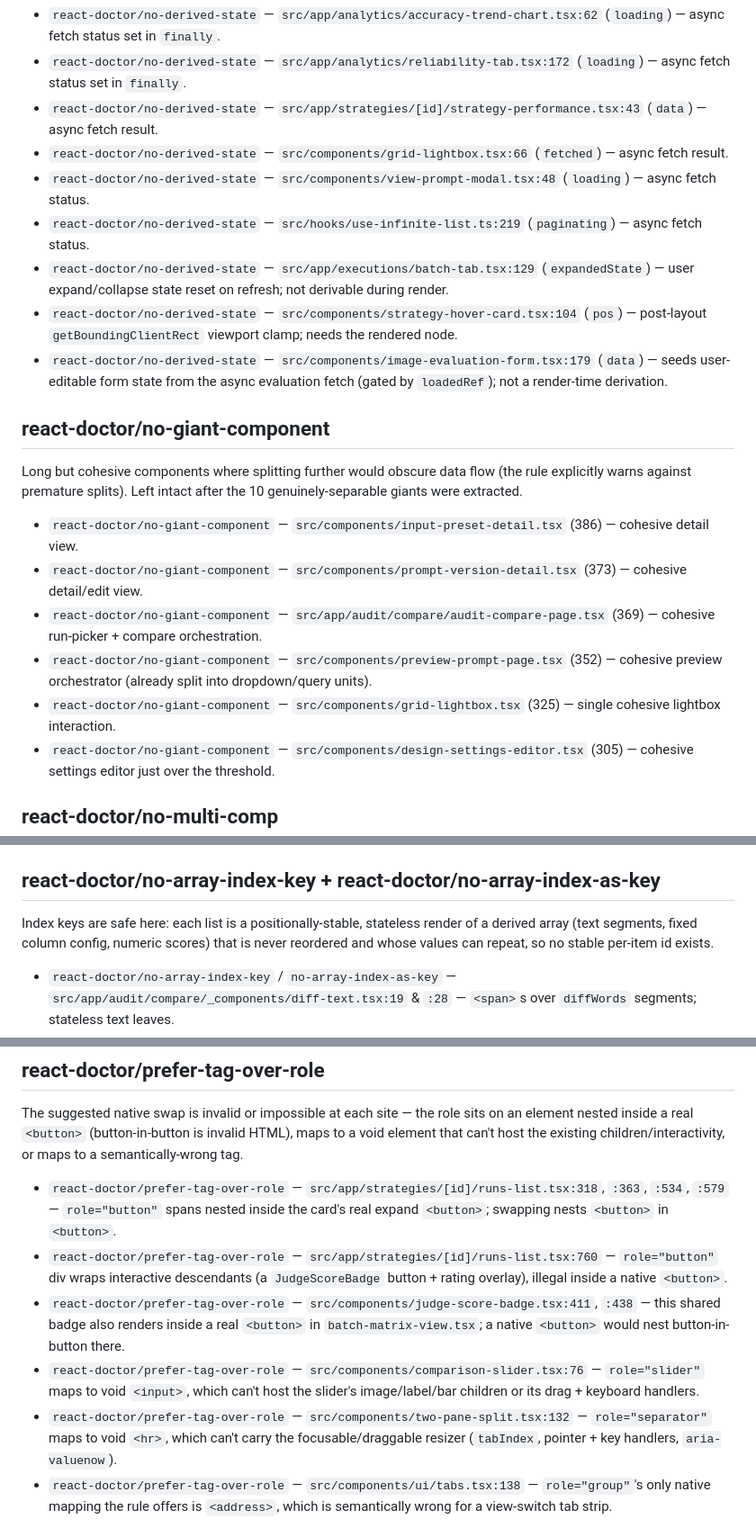
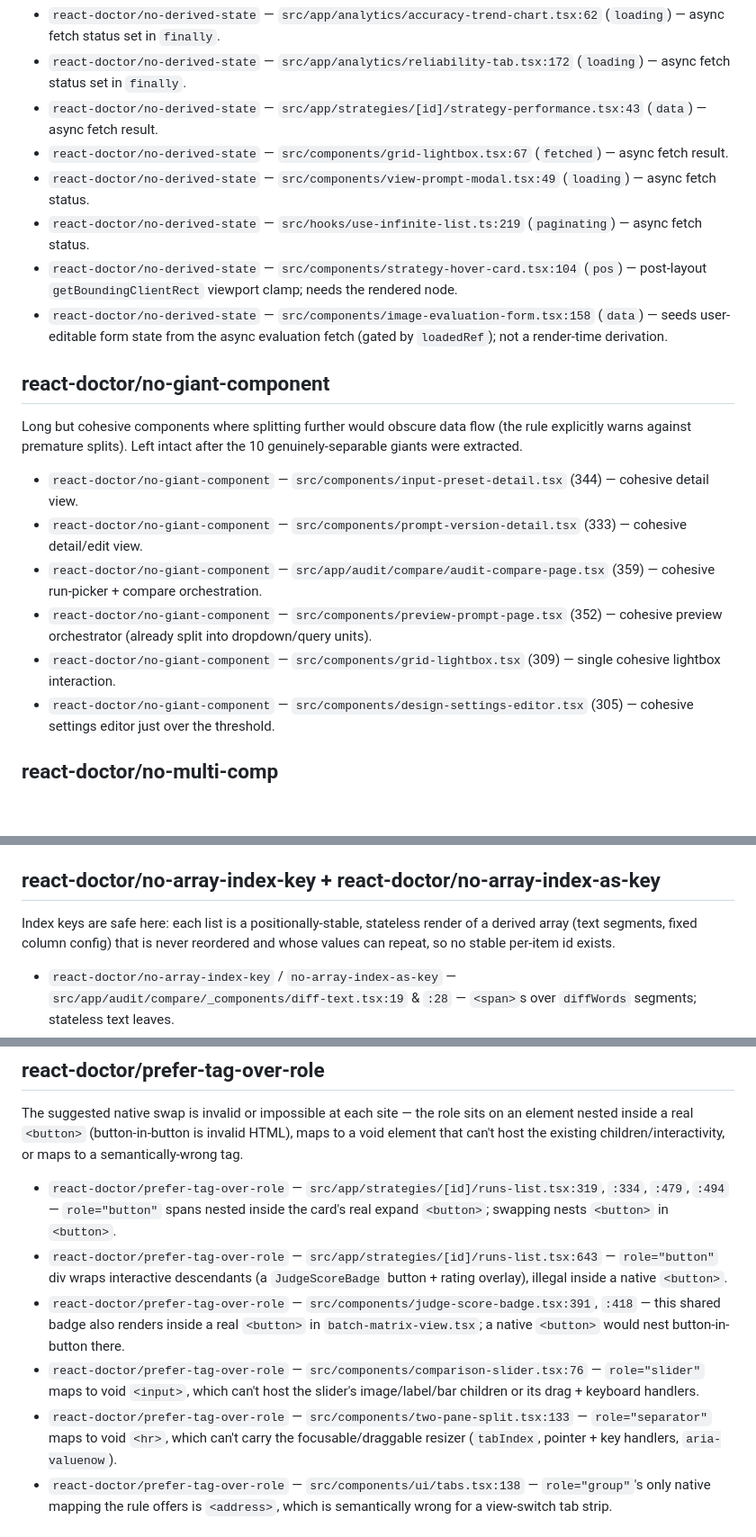
Before and after one commit to bond-studio-ai/eval-image-generation, a Markdown page: .react-doctor/false-positives.md, 3 parts joined by grey strips. Shown at 90% size. Rendered like a GitHub page; blank space fills up the shorter version.

Commit message:
docs: refresh React Doctor FP line numbers after SVG sweep
The inline-SVG sweep shifted line numbers in suppressed files; sync the
.react-doctor/false-positives.md references (and no-giant-component line
counts) to the current code. Also drop the batch-tab no-derived-state
entry, which no longer fires in a full scan.

Co-authored-by: Cursor <cursoragent@cursor.com>

```diff
--- a/.react-doctor/false-positives.md
+++ b/.react-doctor/false-positives.md
@@ -14,12 +14,11 @@ live in state and cannot be computed during render.
 - `react-doctor/no-derived-state` — `src/app/analytics/accuracy-trend-chart.tsx:62` (`loading`) — async fetch status set in `finally`.
 - `react-doctor/no-derived-state` — `src/app/analytics/reliability-tab.tsx:172` (`loading`) — async fetch status set in `finally`.
 - `react-doctor/no-derived-state` — `src/app/strategies/[id]/strategy-performance.tsx:43` (`data`) — async fetch result.
-- `react-doctor/no-derived-state` — `src/components/grid-lightbox.tsx:66` (`fetched`) — async fetch result.
-- `react-doctor/no-derived-state` — `src/components/view-prompt-modal.tsx:48` (`loading`) — async fetch status.
+- `react-doctor/no-derived-state` — `src/components/grid-lightbox.tsx:67` (`fetched`) — async fetch result.
+- `react-doctor/no-derived-state` — `src/components/view-prompt-modal.tsx:49` (`loading`) — async fetch status.
 - `react-doctor/no-derived-state` — `src/hooks/use-infinite-list.ts:219` (`paginating`) — async fetch status.
-- `react-doctor/no-derived-state` — `src/app/executions/batch-tab.tsx:129` (`expandedState`) — user expand/collapse state reset on refresh; not derivable during render.
 - `react-doctor/no-derived-state` — `src/components/strategy-hover-card.tsx:104` (`pos`) — post-layout `getBoundingClientRect` viewport clamp; needs the rendered node.
-- `react-doctor/no-derived-state` — `src/components/image-evaluation-form.tsx:179` (`data`) — seeds user-editable form state from the async evaluation fetch (gated by `loadedRef`); not a render-time derivation.
+- `react-doctor/no-derived-state` — `src/components/image-evaluation-form.tsx:158` (`data`) — seeds user-editable form state from the async evaluation fetch (gated by `loadedRef`); not a render-time derivation.
 
 ## react-doctor/no-giant-component
 
@@ -27,11 +26,11 @@ Long but cohesive components where splitting further would obscure data flow
 (the rule explicitly warns against premature splits). Left intact after the
 10 genuinely-separable giants were extracted.
 
-- `react-doctor/no-giant-component` — `src/components/input-preset-detail.tsx` (386) — cohesive detail view.
-- `react-doctor/no-giant-component` — `src/components/prompt-version-detail.tsx` (373) — cohesive detail/edit view.
-- `react-doctor/no-giant-component` — `src/app/audit/compare/audit-compare-page.tsx` (369) — cohesive run-picker + compare orchestration.
+- `react-doctor/no-giant-component` — `src/components/input-preset-detail.tsx` (344) — cohesive detail view.
+- `react-doctor/no-giant-component` — `src/components/prompt-version-detail.tsx` (333) — cohesive detail/edit view.
+- `react-doctor/no-giant-component` — `src/app/audit/compare/audit-compare-page.tsx` (359) — cohesive run-picker + compare orchestration.
 - `react-doctor/no-giant-component` — `src/components/preview-prompt-page.tsx` (352) — cohesive preview orchestrator (already split into dropdown/query units).
-- `react-doctor/no-giant-component` — `src/components/grid-lightbox.tsx` (325) — single cohesive lightbox interaction.
+- `react-doctor/no-giant-component` — `src/components/grid-lightbox.tsx` (309) — single cohesive lightbox interaction.
 - `react-doctor/no-giant-component` — `src/components/design-settings-editor.tsx` (305) — cohesive settings editor just over the threshold.
 
 ## react-doctor/no-multi-comp
@@ -77,9 +76,9 @@ refetch/re-subscribe every render or defeat a stable-identity optimization.
 ## react-doctor/no-array-index-key + react-doctor/no-array-index-as-key
 
 Index keys are safe here: each list is a positionally-stable, stateless
-render of a derived array (text segments, fixed column config, numeric
-scores) that is never reordered and whose values can repeat, so no stable
-per-item id exists.
+render of a derived array (text segments, fixed column config) that is
+never reordered and whose values can repeat, so no stable per-item id
+exists.
 
 - `react-doctor/no-array-index-key` / `no-array-index-as-key` — `src/app/audit/compare/_components/diff-text.tsx:19` & `:28` — `<span>`s over `diffWords` segments; stateless text leaves.
 - `react-doctor/no-array-index-key` / `no-array-index-as-key` — `src/components/data-table.tsx:91` & `:112` — `<th>`/`<td>` over the static `columns` config prop; fixed definitions, never reordered.
@@ -112,11 +111,11 @@ sits on an element nested inside a real `<button>` (button-in-button is invalid
 HTML), maps to a void element that can't host the existing children/interactivity,
 or maps to a semantically-wrong tag.
 
-- `react-doctor/prefer-tag-over-role` — `src/app/strategies/[id]/runs-list.tsx:318`, `:363`, `:534`, `:579` — `role="button"` spans nested inside the card's real expand `<button>`; swapping nests `<button>` in `<button>`.
-- `react-doctor/prefer-tag-over-role` — `src/app/strategies/[id]/runs-list.tsx:760` — `role="button"` div wraps interactive descendants (a `JudgeScoreBadge` button + rating overlay), illegal inside a native `<button>`.
-- `react-doctor/prefer-tag-over-role` — `src/components/judge-score-badge.tsx:411`, `:438` — this shared badge also renders inside a real `<button>` in `batch-matrix-view.tsx`; a native `<button>` would nest button-in-button there.
+- `react-doctor/prefer-tag-over-role` — `src/app/strategies/[id]/runs-list.tsx:319`, `:334`, `:479`, `:494` — `role="button"` spans nested inside the card's real expand `<button>`; swapping nests `<button>` in `<button>`.
+- `react-doctor/prefer-tag-over-role` — `src/app/strategies/[id]/runs-list.tsx:643` — `role="button"` div wraps interactive descendants (a `JudgeScoreBadge` button + rating overlay), illegal inside a native `<button>`.
+- `react-doctor/prefer-tag-over-role` — `src/components/judge-score-badge.tsx:391`, `:418` — this shared badge also renders inside a real `<button>` in `batch-matrix-view.tsx`; a native `<button>` would nest button-in-button there.
 - `react-doctor/prefer-tag-over-role` — `src/components/comparison-slider.tsx:76` — `role="slider"` maps to void `<input>`, which can't host the slider's image/label/bar children or its drag + keyboard handlers.
-- `react-doctor/prefer-tag-over-role` — `src/components/two-pane-split.tsx:132` — `role="separator"` maps to void `<hr>`, which can't carry the focusable/draggable resizer (`tabIndex`, pointer + key handlers, `aria-valuenow`).
+- `react-doctor/prefer-tag-over-role` — `src/components/two-pane-split.tsx:133` — `role="separator"` maps to void `<hr>`, which can't carry the focusable/draggable resizer (`tabIndex`, pointer + key handlers, `aria-valuenow`).
 - `react-doctor/prefer-tag-over-role` — `src/components/ui/tabs.tsx:138` — `role="group"`'s only native mapping the rule offers is `<address>`, which is semantically wrong for a view-switch tab strip.
 
 ## react-doctor/prefer-useReducer
```
Also changed, not shown: other parts of .react-doctor/false-positives.md (+4 -4 lines).
